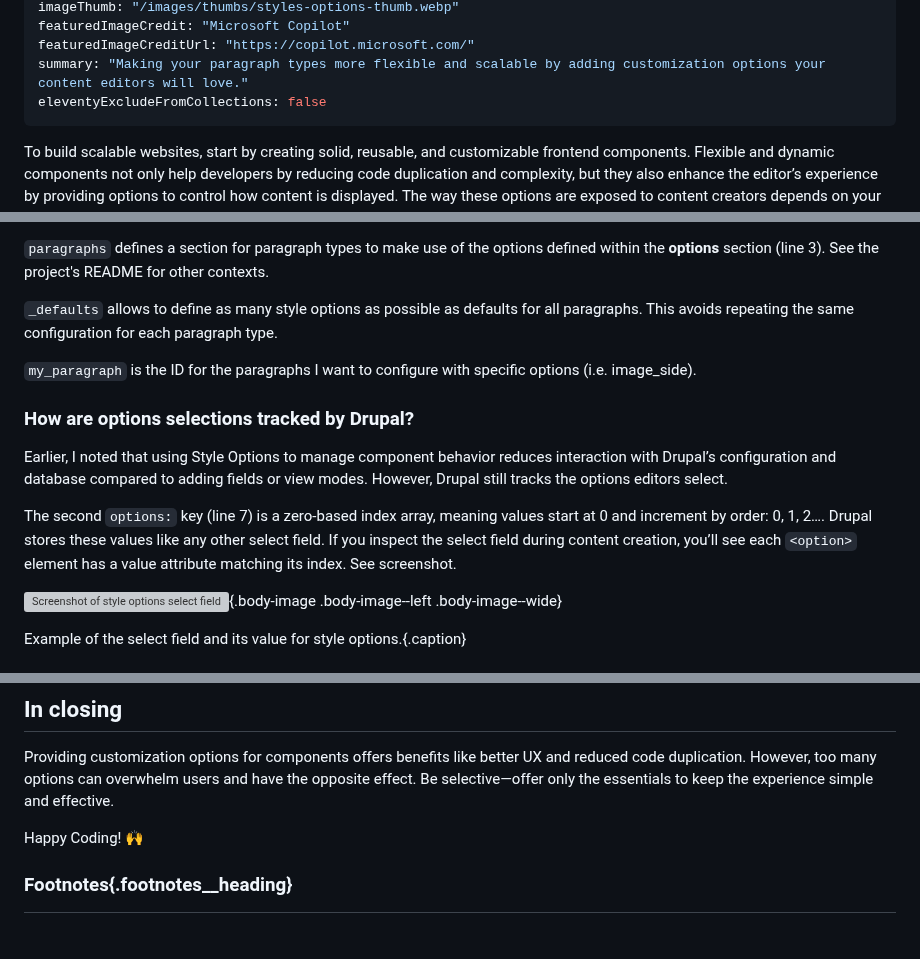
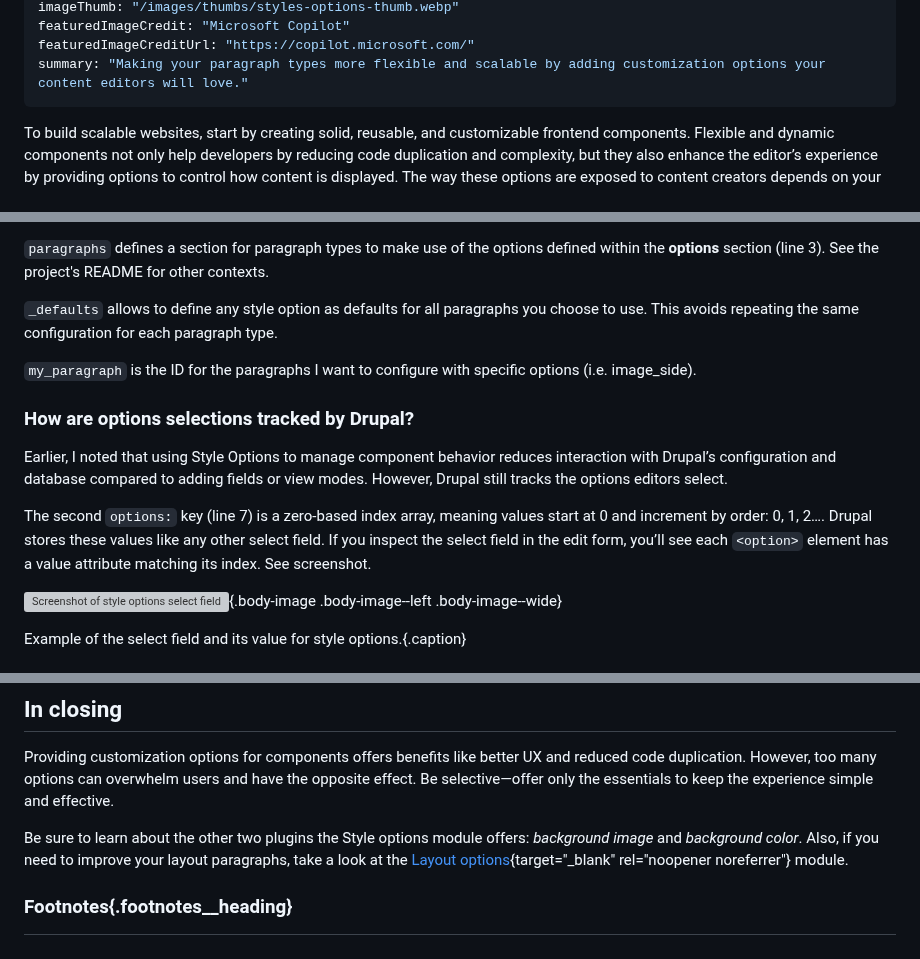
Before and after one commit to mariohernandez/mariohernandezio, a Markdown page: src/blog/styles-options.md, 3 parts joined by grey strips. Rendered like a GitHub page; grey boxes are pictures that could not be loaded.

```diff
--- a/src/blog/styles-options.md
+++ b/src/blog/styles-options.md
@@ -11,7 +11,6 @@ imageThumb: "/images/thumbs/styles-options-thumb.webp"
 featuredImageCredit: "Microsoft Copilot"
 featuredImageCreditUrl: "https://copilot.microsoft.com/"
 summary: "Making your paragraph types more flexible and scalable by adding customization options your content editors will love."
-eleventyExcludeFromCollections: false
 ---
 To build scalable websites, start by creating solid, reusable, and customizable frontend components. Flexible and dynamic components not only help developers by reducing code duplication and complexity, but they also enhance the editor’s experience by providing options to control how content is displayed. The way these options are exposed to content creators depends on your site’s architecture and Drupal configuration.
 
@@ -123,7 +117,7 @@ Example of styles to customize a component's border style.{.caption}
 
 `paragraphs` defines a section for paragraph types to make use of the options defined within the **options** section (line 3). See the project's README for other contexts.
 
-`_defaults` allows to define as many style options as possible as defaults for all paragraphs. This avoids repeating the same configuration for each paragraph type.
+`_defaults` allows to define any style option as defaults for all paragraphs you choose to use. This avoids repeating the same configuration for each paragraph type.
 
 `my_paragraph` is the ID for the paragraphs I want to configure with specific options (i.e. image_side).
 
@@ -131,7 +125,7 @@ Example of styles to customize a component's border style.{.caption}
 
 Earlier, I noted that using Style Options to manage component behavior reduces interaction with Drupal’s configuration and database compared to adding fields or view modes. However, Drupal still tracks the options editors select.
 
-The second `options:` key (line 7) is a zero-based index array, meaning values start at 0 and increment by order: 0, 1, 2…. Drupal stores these values like any other select field. If you inspect the select field during content creation, you’ll see each `<option>` element has a value attribute matching its index. See screenshot.
+The second `options:` key (line 7) is a zero-based index array, meaning values start at 0 and increment by order: 0, 1, 2…. Drupal stores these values like any other select field. If you inspect the select field in the edit form, you’ll see each `<option>` element has a value attribute matching its index. See screenshot.
 
 ![Screenshot of style options select field](/images/blog-images/value.webp){.body-image .body-image--left .body-image--wide}
 
@@ -192,7 +185,7 @@ Keep in mind, this isn’t a Style Options issue; it’s simply how databases an
 
 Providing customization options for components offers benefits like better UX and reduced code duplication. However, too many options can overwhelm users and have the opposite effect. Be selective—offer only the essentials to keep the experience simple and effective.
 
-Happy Coding! 🙌
+Be sure to learn about the other two plugins the Style options module offers: _background image_ and _background color_. Also, if you need to improve your layout paragraphs, take a look at the [Layout options](https://www.drupal.org/project/layout_options){target="_blank" rel="noopener noreferrer"} module.
 
 ### Footnotes{.footnotes__heading}
 
```
Also changed, not shown: other parts of src/blog/styles-options.md (+13 -19 lines).
